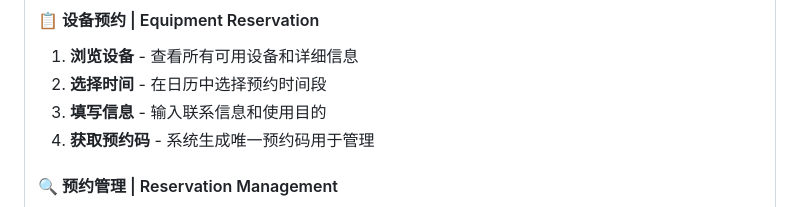
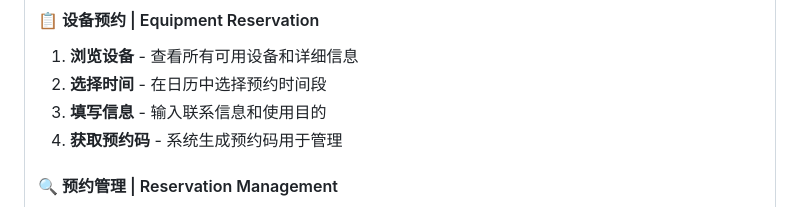
Before and after one commit to chenchuanchao73/Equipment-Reservation-System, a Markdown page: README.md, the part around the change. Rendered like a GitHub page.

```diff
--- a/README.md
+++ b/README.md
@@ -160,7 +160,7 @@ python start.py
 1. **浏览设备** - 查看所有可用设备和详细信息
 2. **选择时间** - 在日历中选择预约时间段
 3. **填写信息** - 输入联系信息和使用目的
-4. **获取预约码** - 系统生成唯一预约码用于管理
+4. **获取预约码** - 系统生成预约码用于管理
 
 #### 🔍 预约管理 | Reservation Management
 
```
